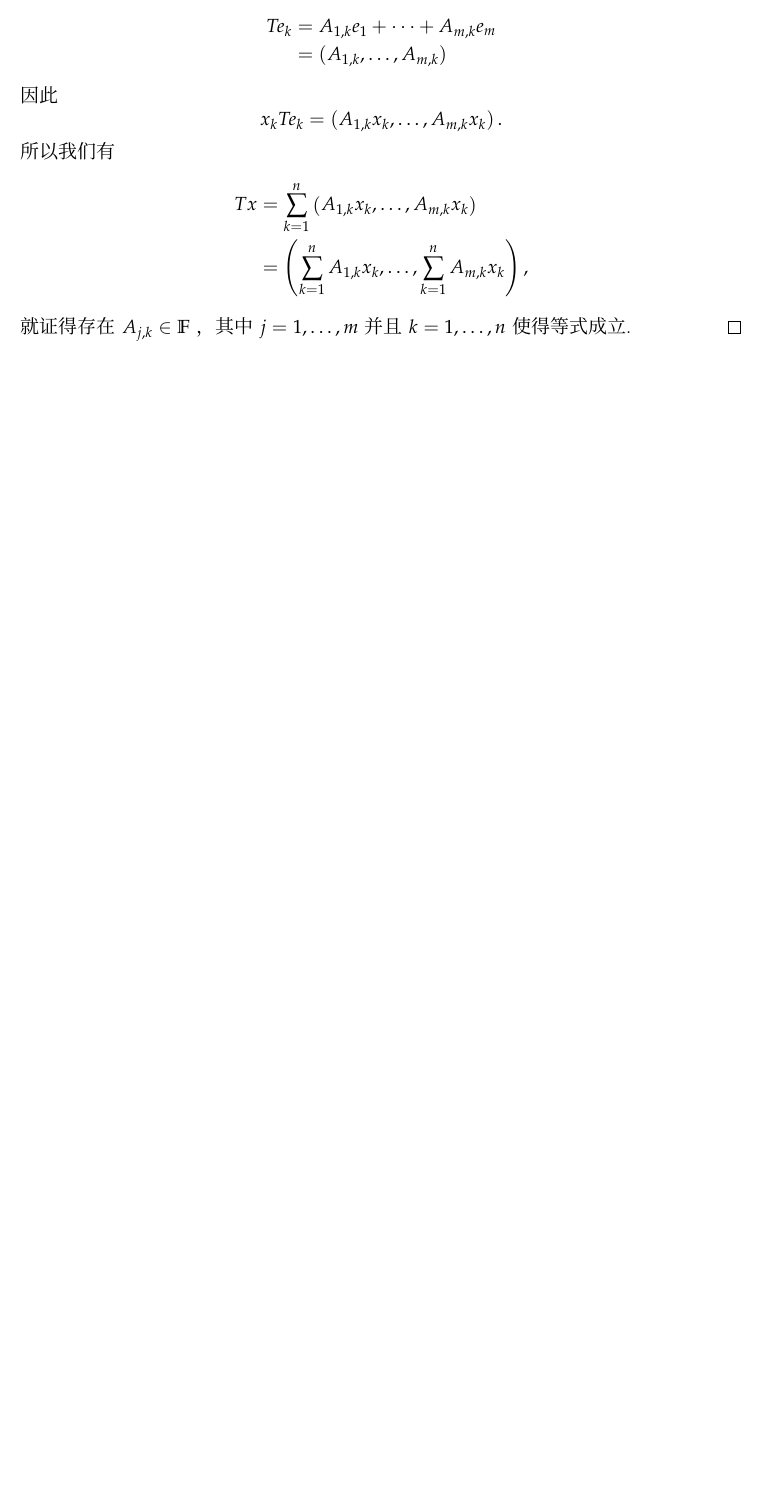
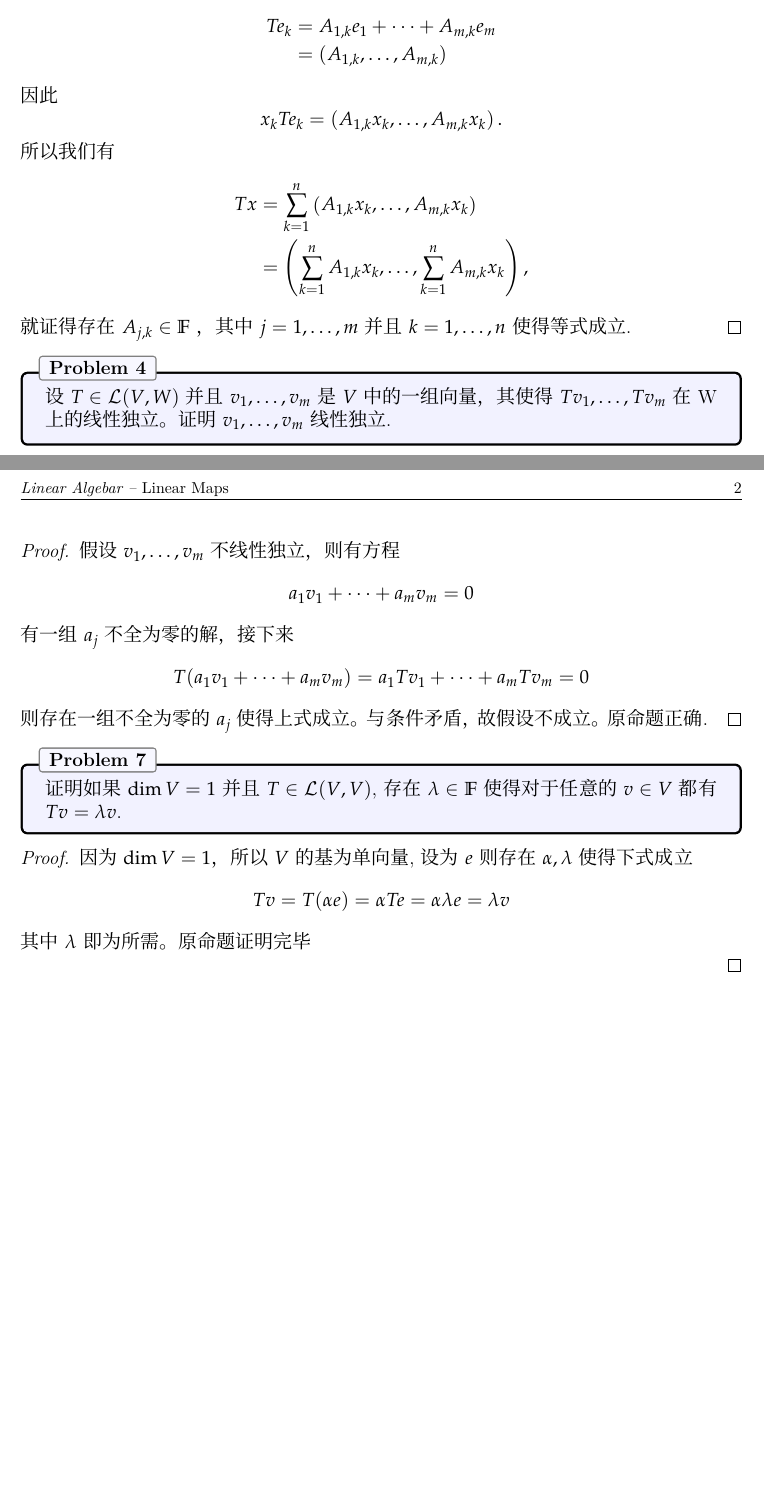
Before and after one commit to Flower101010/linear_algebra, a LaTeX problem sheet (main.tex, which reads A/q4.tex, A/q7.tex): part of the page before the commit and two parts of pages 1 and 2 of 2 after it, the two joined at a grey line, cut so that both start at the same text, the shorter picture padded with empty space. Compiled offline with XeLaTeX; a missing font is replaced by an installed copy or a similar font.

Commit message:
完成A_4,A_7题的证明

```diff
--- /dev/null
+++ b/A/q4.tex
@@ -0,0 +1,18 @@
+\begin{problem}{4}
+  设 $T\in \Hom(V,W) $ 并且 $v_1,\dots,v_m$ 是$V$中的
+  一组向量，其使得$Tv_1,\dots,Tv_m$在W上的线性独立。证明
+ $v_1,\dots,v_m$线性独立.
+\end{problem}
+
+\begin{proof}
+  假设$v_1,\dots,v_m$不线性独立，则有方程
+  \begin{equation*}
+    a_1v_1+\dots+a_mv_m = 0
+  \end{equation*}
+  有一组$a_j$不全为零的解，接下来
+  \begin{displaymath}
+    T(a_1v_1+\dots+a_mv_m) =a_1Tv_1+\dots+a_mTv_m =0
+  \end{displaymath}
+  则存在一组不全为零的$a_j$使得上式成立。与条件矛盾，故假设
+  不成立。原命题正确.
+\end{proof}
--- /dev/null
+++ b/A/q7.tex
@@ -0,0 +1,15 @@
+\begin{problem}{7}
+  证明如果$\dim V = 1$ 并且 $T\in \Hom(V,V)$,
+  存在$\lambda\in \F$ 使得对于任意的$v\in V$
+  都有$Tv=\lambda v$.
+\end{problem}
+
+\begin{proof}
+  因为$\dim V = 1$，所以$V$的基为单向量,设为$e$
+  则存在$\alpha,\lambda$使得下式成立
+  \begin{displaymath}
+    Tv=T(\alpha e)=\alpha Te =\alpha \lambda e = \lambda v
+  \end{displaymath}
+  其中$\lambda$即为所需。原命题证明完毕
+
+\end{proof}
--- a/main.tex
+++ b/main.tex
@@ -110,4 +111,6 @@
 \input{A/q3.tex}
+\input{A/q4.tex}
+\input{A/q7.tex}
 
 
 
```
Also changed, not shown: A/q3.tex (+0 -1 lines), main.pdf, main.tex (1 more changed lines).
